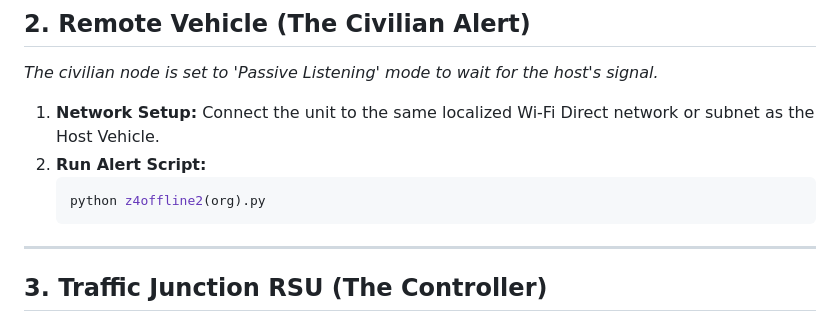
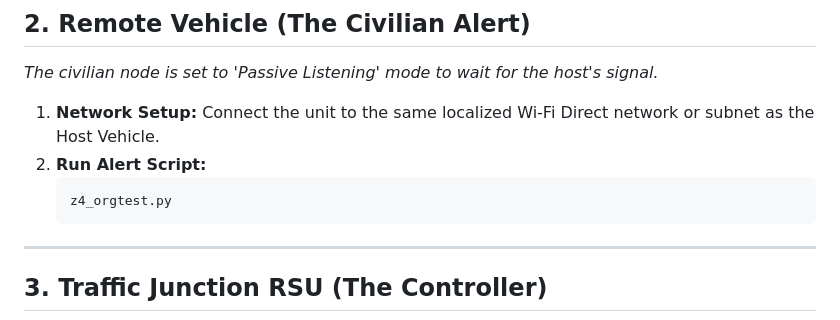
Before and after one commit to monk02345/V2X-Intelligence-Redefining-Emergency-Response-, a Markdown page: README.md, the part around the change. GitHub-like rendering.

````diff
--- a/README.md
+++ b/README.md
@@ -60,7 +60,7 @@ Follow this specific sequence to initialize the V2X network for a live demonstra
 1.  **Network Setup:** Connect the unit to the same localized Wi-Fi Direct network or subnet as the Host Vehicle.
 2.  **Run Alert Script:**
     ```bash
-    python z4offline2(org).py
+    z4_orgtest.py
     ```
 
 
````
